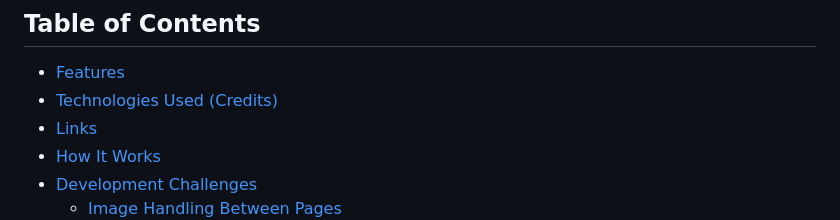
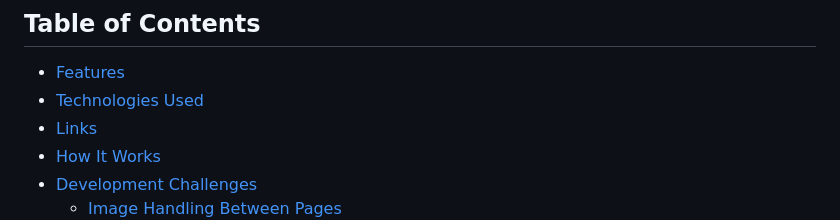
Before and after one commit to MohamDahALU/wi-summative, a Markdown page: README.md, the part around the change. GitHub-like rendering.

Commit message:
commit for .

```diff
--- a/README.md
+++ b/README.md
@@ -4,7 +4,7 @@ Anime Frame Finder is a web application that allows users to upload a screenshot
 
 ## Table of Contents
 - [Features](#features)
-- [Technologies Used (Credits)](#technologies-used)
+- [Technologies Used](#technologies-used)
 - [Links](#links)
 - [How It Works](#how-it-works)
 - [Development Challenges](#development-challenges)
```
